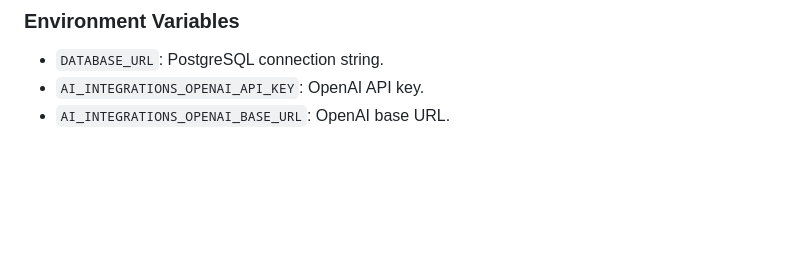
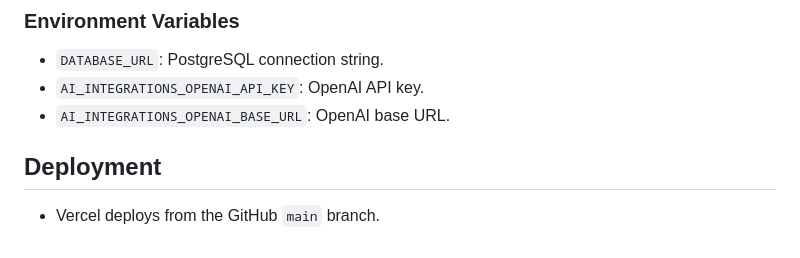
Before and after one commit to marto12/consulting-os, a Markdown page: replit.md, the part around the change. GitHub-like rendering; blank space fills up the shorter version.

Commit message:
Document Vercel deployment source

```diff
--- a/replit.md
+++ b/replit.md
@@ -94,3 +94,6 @@ The system follows a four-layer architecture: Projects → Workflows → Agents
 - `DATABASE_URL`: PostgreSQL connection string.
 - `AI_INTEGRATIONS_OPENAI_API_KEY`: OpenAI API key.
 - `AI_INTEGRATIONS_OPENAI_BASE_URL`: OpenAI base URL.
+
+## Deployment
+- Vercel deploys from the GitHub `main` branch.
```
